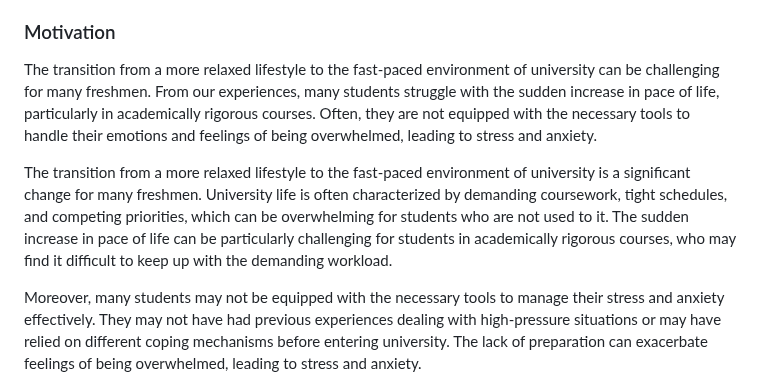
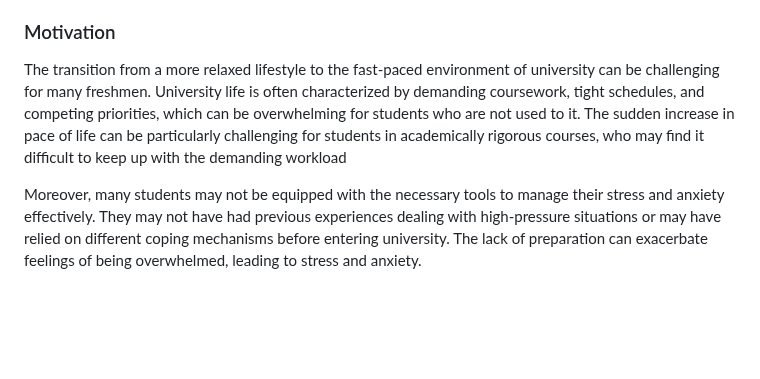
Before and after one commit to tristantanjh/ParticleHoppers, a Markdown page: README.md, the part around the change. Rendered like a GitHub page; blank space fills up the shorter version.

```diff
--- a/README.md
+++ b/README.md
@@ -19,9 +19,7 @@ A user-friendly, all-in-one web application for mental wellbeing, offering guide
 :link: [Figma Mockup](https://www.figma.com/proto/GEaP6orIS4Les171C551vj/Mockups?node-id=1-55&starting-point-node-id=1%3A55) <br />
 
 ### Motivation
-The transition from a more relaxed lifestyle to the fast-paced environment of university can be challenging for many freshmen. From our experiences, many students struggle with the sudden increase in pace of life, particularly in academically rigorous courses. Often, they are not equipped with the necessary tools to handle their emotions and feelings of being overwhelmed, leading to stress and anxiety.
-
-The transition from a more relaxed lifestyle to the fast-paced environment of university is a significant change for many freshmen. University life is often characterized by demanding coursework, tight schedules, and competing priorities, which can be overwhelming for students who are not used to it. The sudden increase in pace of life can be particularly challenging for students in academically rigorous courses, who may find it difficult to keep up with the demanding workload.
+The transition from a more relaxed lifestyle to the fast-paced environment of university can be challenging for many freshmen.  University life is often characterized by demanding coursework, tight schedules, and competing priorities, which can be overwhelming for students who are not used to it. The sudden increase in pace of life can be particularly challenging for students in academically rigorous courses, who may find it difficult to keep up with the demanding workload
 
 Moreover, many students may not be equipped with the necessary tools to manage their stress and anxiety effectively. They may not have had previous experiences dealing with high-pressure situations or may have relied on different coping mechanisms before entering university. The lack of preparation can exacerbate feelings of being overwhelmed, leading to stress and anxiety.
 
```
